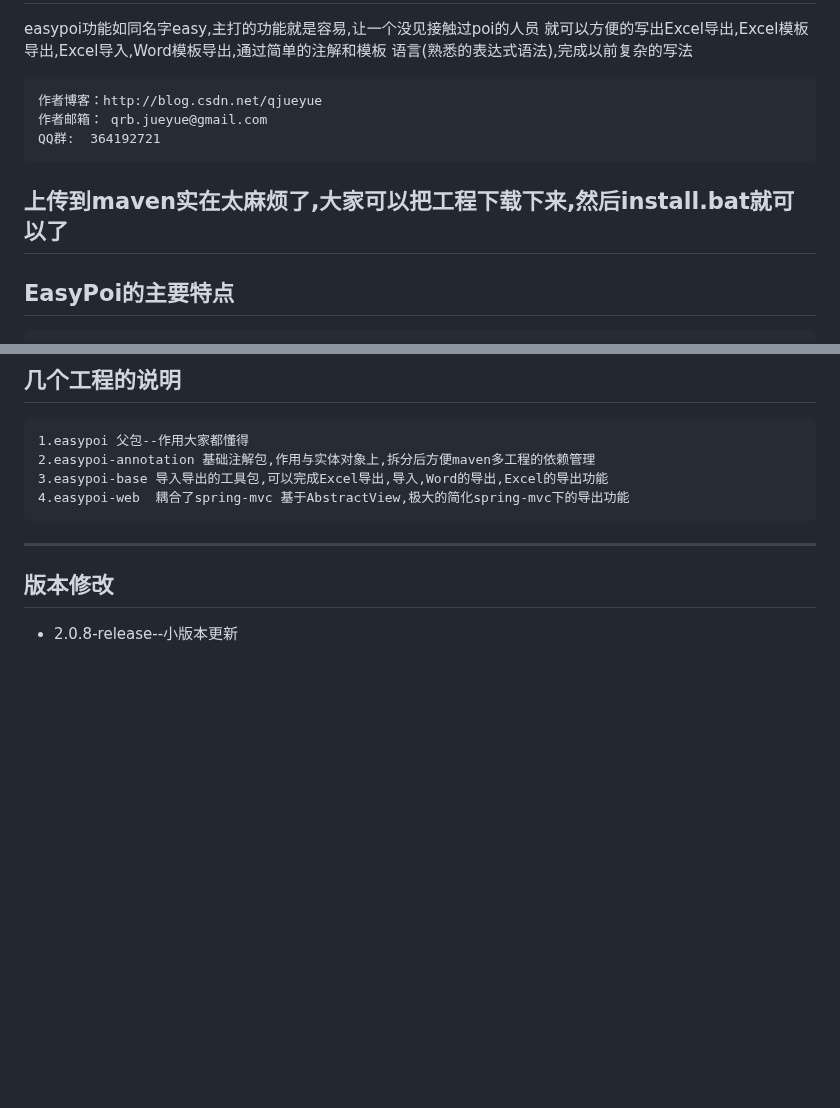
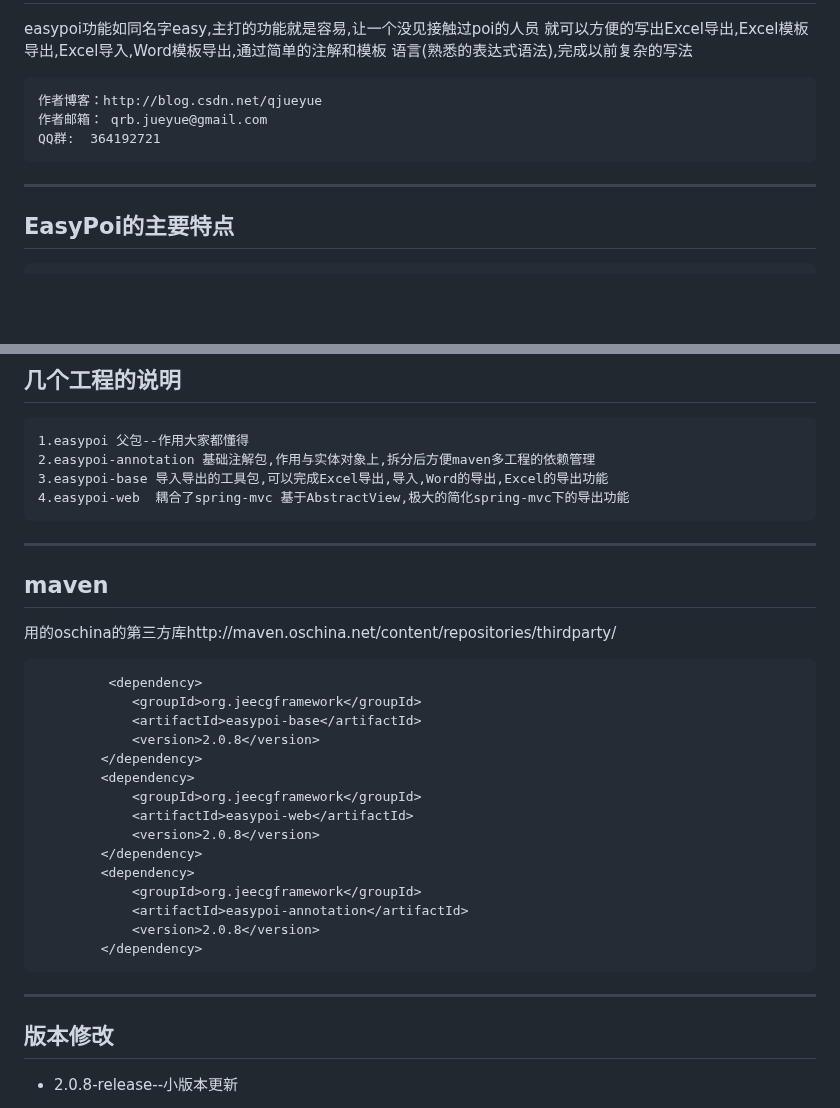
Before and after one commit to fancyoungnuc2h/123biubiu, a Markdown page: README.md, 2 parts joined by grey strips. Drawn GitHub-style; blank space fills up the shorter version.

Commit message:
maven说明

````diff
--- a/README.md
+++ b/README.md
@@ -9,7 +9,6 @@ EasyPoi Excel和 Word简易工具类
 	作者邮箱： qrb.jueyue@gmail.com
 	QQ群:  364192721
 
-上传到maven实在太麻烦了,大家可以把工程下载下来,然后install.bat就可以了
 ---------------------------
 EasyPoi的主要特点
 --------------------------
@@ -42,6 +41,28 @@ EasyPoi的几个入口工具类
 	2.easypoi-annotation 基础注解包,作用与实体对象上,拆分后方便maven多工程的依赖管理
 	3.easypoi-base 导入导出的工具包,可以完成Excel导出,导入,Word的导出,Excel的导出功能
 	4.easypoi-web  耦合了spring-mvc 基于AbstractView,极大的简化spring-mvc下的导出功能
+
+--------------------------
+maven
+--------------------------
+用的oschina的第三方库http://maven.oschina.net/content/repositories/thirdparty/
+```xml
+		 <dependency>
+			<groupId>org.jeecgframework</groupId>
+			<artifactId>easypoi-base</artifactId>
+			<version>2.0.8</version>
+		</dependency>
+		<dependency>
+			<groupId>org.jeecgframework</groupId>
+			<artifactId>easypoi-web</artifactId>
+			<version>2.0.8</version>
+		</dependency>
+		<dependency>
+			<groupId>org.jeecgframework</groupId>
+			<artifactId>easypoi-annotation</artifactId>
+			<version>2.0.8</version>
+		</dependency>
+```
 
 --------------------------
 版本修改
````
